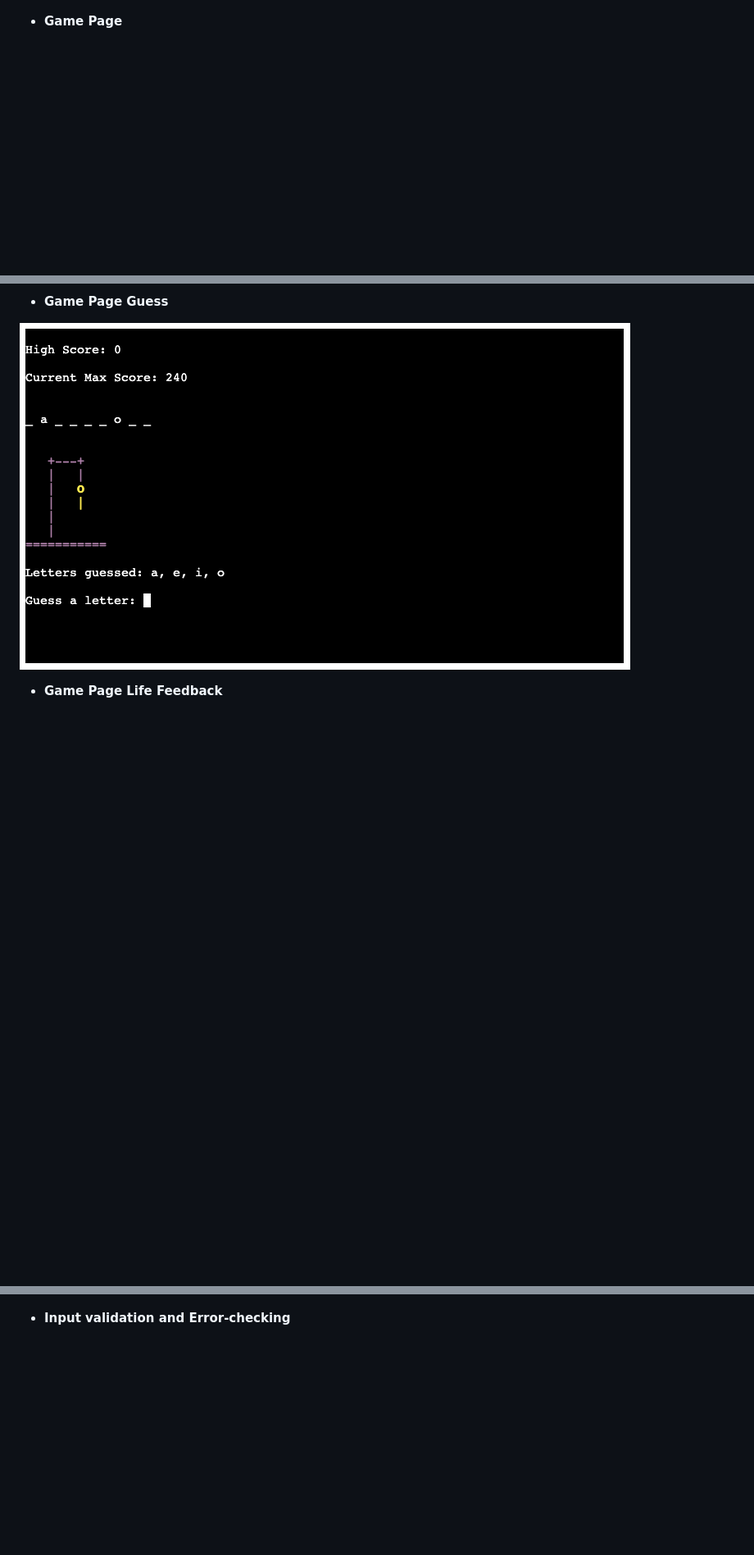
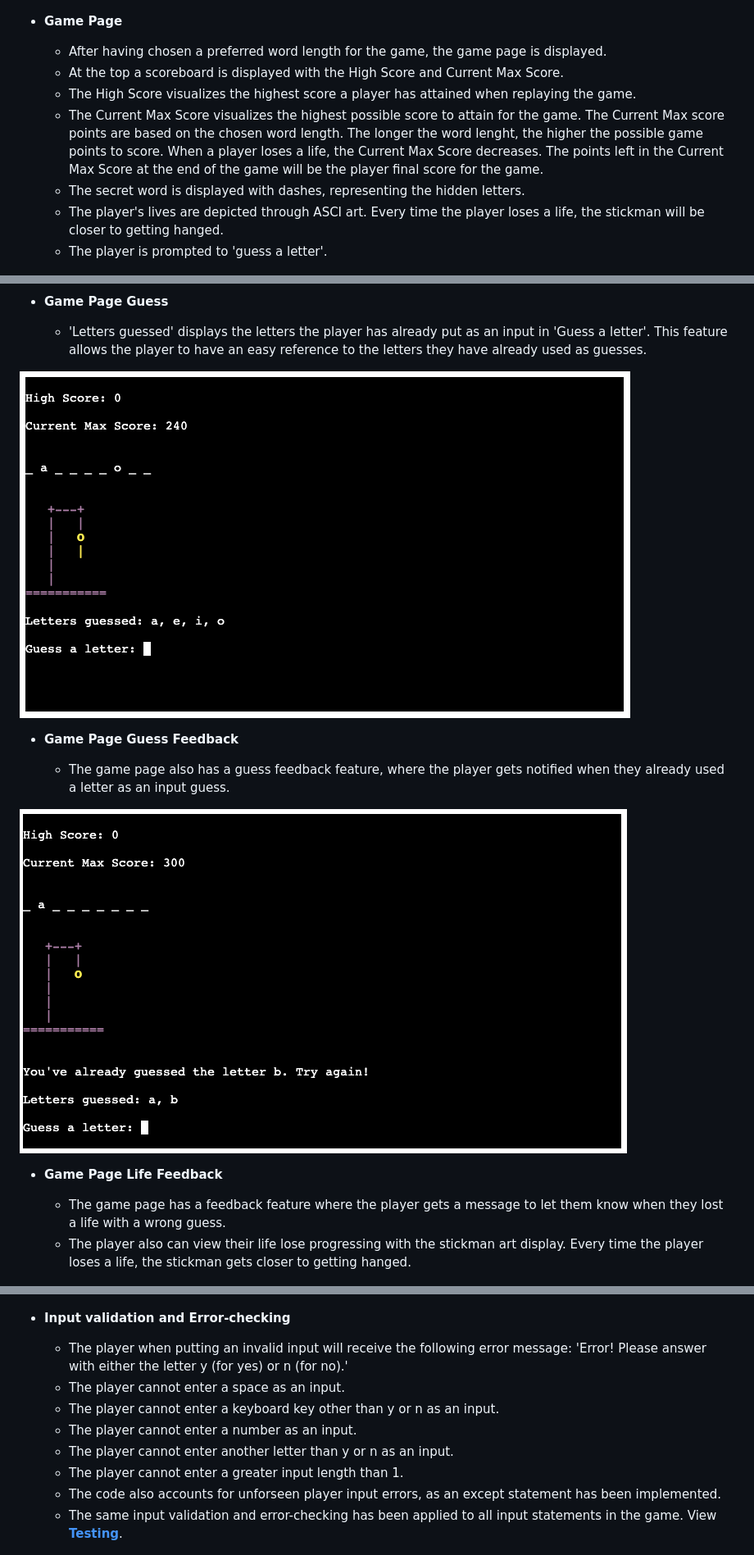
Before and after one commit to vanderherten/hangman-game, a Markdown page: README.md, 3 parts joined by grey strips. Shown: that part at 82% size. Rendered like a GitHub page; pictures changed too: assets/images/game-page-guess-feedback.png (added); blank space fills up the shorter version.

Commit message:
Add content to Existing Features in README.md

```diff
--- a/README.md
+++ b/README.md
@@ -104,14 +113,33 @@ Hangman Game is based on the classic paper-and-pencil game. You can read more ab
 ![Instructions](assets/images/instructions.png)
 
 - **Game Page**
+
+    - After having chosen a preferred word length for the game, the game page is displayed.
+    - At the top a scoreboard is displayed with the High Score and Current Max Score.
+    - The High Score visualizes the highest score a player has attained when replaying the game.
+    - The Current Max Score visualizes the highest possible score to attain for the game. The Current Max score points are based on the chosen word length. The longer the word lenght, the higher the possible game points to score. When a player loses a life, the Current Max Score decreases. The points left in the Current Max Score at the end of the game will be the player final score for the game.
+    - The secret word is displayed with dashes, representing the hidden letters.
+    - The player's lives are depicted through ASCI art. Every time the player loses a life, the stickman will be closer to getting hanged.
+    - The player is prompted to 'guess a letter'.
 
 ![Game Page](assets/images/game-page.png)
 
 - **Game Page Guess**
 
-![Game Page Guess Feedback](assets/images/game-page-guess.png)
+    - 'Letters guessed' displays the letters the player has already put as an input in 'Guess a letter'. This feature allows the player to have an easy reference to the letters they have already used as guesses.
+
+![Game Page Guess](assets/images/game-page-guess.png)
+
+- **Game Page Guess Feedback**
+
+    - The game page also has a guess feedback feature, where the player gets notified when they already used a letter as an input guess.
+
+![Game Page Guess Feedback](assets/images/game-page-guess-feedback.png)
 
 - **Game Page Life Feedback**
+
+    - The game page has a feedback feature where the player gets a message to let them know when they lost a life with a wrong guess.
+    - The player also can view their life lose progressing with the stickman art display. Every time the player loses a life, the stickman gets closer to getting hanged.
 
 ![Game Page Life Feedback](assets/images/game-page-life.png)
 
@@ -144,6 +197,15 @@ Hangman Game is based on the classic paper-and-pencil game. You can read more ab
 ![Game Replay High Score](assets/images/game-replay-hi-score.png)
 
 - **Input validation and Error-checking**
+
+    - The player when putting an invalid input will receive the following error message: 'Error! Please answer with either the letter y (for yes) or n (for no).'
+    - The player cannot enter a space as an input.
+    - The player cannot enter a keyboard key other than y or n as an input.
+    - The player cannot enter a number as an input.
+    - The player cannot enter another letter than y or n as an input.
+    - The player cannot enter a greater input length than 1.
+    - The code also accounts for unforseen player input errors, as an except statement has been implemented.
+    - The same input validation and error-checking has been applied to all input statements in the game. View [**Testing**](#testing).
 
 ![Game Validation and Error-checking](assets/images/game-error.png)
 
```
Also changed, not shown: other parts of README.md (+34 -0 lines).
